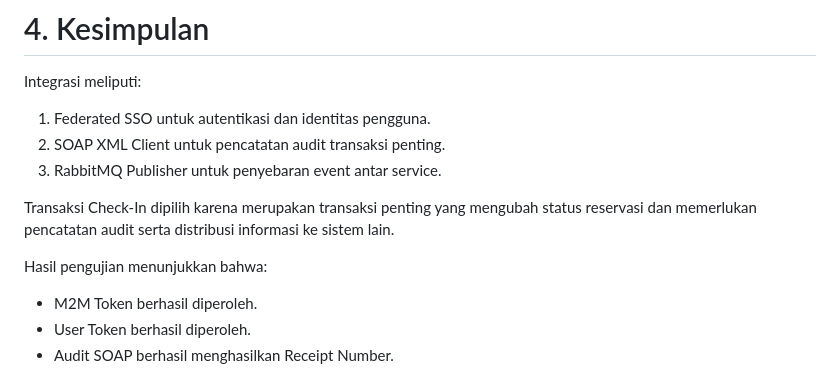
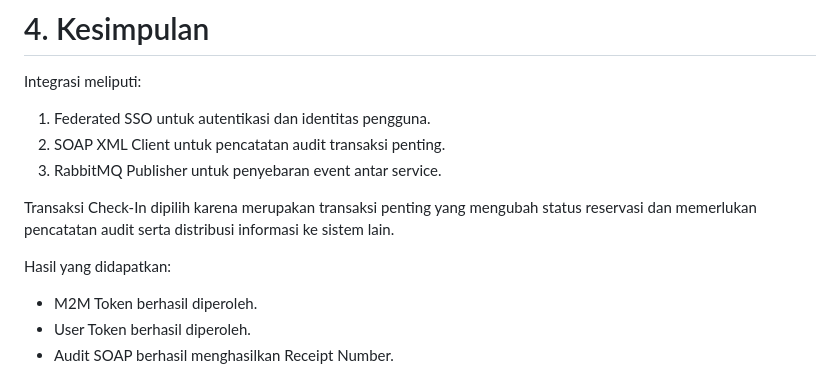
Before and after one commit to IAE-2026-48-08/102022430001_Reservasi-Booking, a Markdown page: analisis_tugas_3.md, the part around one of its changes. Rendered like a GitHub page.

```diff
--- a/analisis_tugas_3.md
+++ b/analisis_tugas_3.md
@@ -179,7 +181,7 @@ Integrasi meliputi:
 
 Transaksi Check-In dipilih karena merupakan transaksi penting yang mengubah status reservasi dan memerlukan pencatatan audit serta distribusi informasi ke sistem lain.
 
-Hasil pengujian menunjukkan bahwa:
+Hasil yang didapatkan:
 
 - M2M Token berhasil diperoleh.
 - User Token berhasil diperoleh.
```
Also changed, not shown: other parts of analisis_tugas_3.md (+2 -0 lines).
